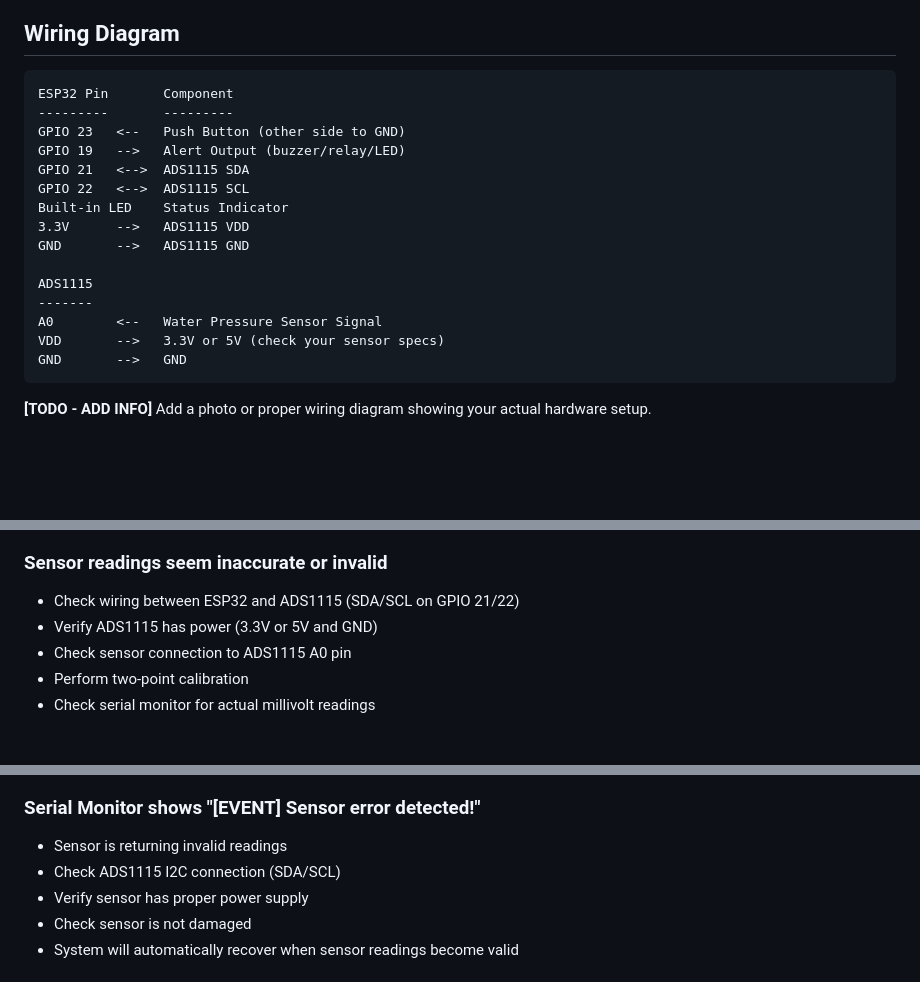
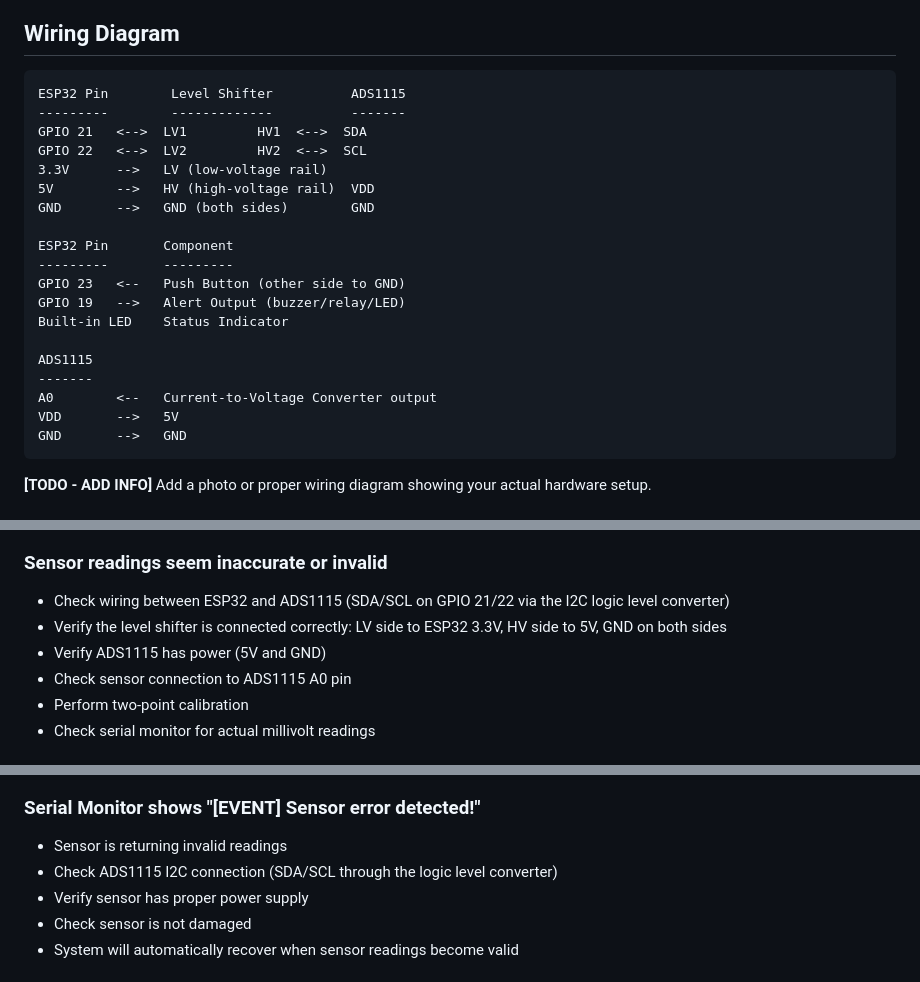
Before and after one commit to Robert336/BoatReporterESP, a Markdown page: README.md, 3 parts joined by grey strips. Rendered like a GitHub page; blank space fills up the shorter version.

Commit message:
Add I2C logic level converter, enclosure, and 7-pin connector to BOM and wiring diagram
Updates hardware requirements with three new components (with purchase links),
revises the wiring diagram to show the level shifter between the ESP32 and
ADS1115 I2C lines, and updates troubleshooting steps to reference the converter.

Co-Authored-By: Claude Sonnet 4.6 <noreply@anthropic.com>

````diff
--- a/README.md
+++ b/README.md
@@ -45,20 +48,24 @@ Project by: Robert Mazza and David Miller
 ## Wiring Diagram
 
 ```
+ESP32 Pin        Level Shifter          ADS1115
+---------        -------------          -------
+GPIO 21   <-->  LV1         HV1  <-->  SDA
+GPIO 22   <-->  LV2         HV2  <-->  SCL
+3.3V      -->   LV (low-voltage rail)
+5V        -->   HV (high-voltage rail)  VDD
+GND       -->   GND (both sides)        GND
+
 ESP32 Pin       Component
 ---------       ---------
 GPIO 23   <--   Push Button (other side to GND)
 GPIO 19   -->   Alert Output (buzzer/relay/LED)
-GPIO 21   <-->  ADS1115 SDA
-GPIO 22   <-->  ADS1115 SCL
 Built-in LED    Status Indicator
-3.3V      -->   ADS1115 VDD
-GND       -->   ADS1115 GND
 
 ADS1115
 -------
-A0        <--   Water Pressure Sensor Signal
-VDD       -->   3.3V or 5V (check your sensor specs)
+A0        <--   Current-to-Voltage Converter output
+VDD       -->   5V
 GND       -->   GND
 ```
 
@@ -321,8 +328,9 @@ The mock build (`-D ENABLE_MOCK_MODE`) generates simulated water level readings.
 - **Solution 3**: Verify WiFi password is correct (check serial monitor for connection errors)
 
 ### Sensor readings seem inaccurate or invalid
-- Check wiring between ESP32 and ADS1115 (SDA/SCL on GPIO 21/22)
-- Verify ADS1115 has power (3.3V or 5V and GND)
+- Check wiring between ESP32 and ADS1115 (SDA/SCL on GPIO 21/22 via the I2C logic level converter)
+- Verify the level shifter is connected correctly: LV side to ESP32 3.3V, HV side to 5V, GND on both sides
+- Verify ADS1115 has power (5V and GND)
 - Check sensor connection to ADS1115 A0 pin
 - Perform two-point calibration
 - Check serial monitor for actual millivolt readings
@@ -356,7 +364,7 @@ The mock build (`-D ENABLE_MOCK_MODE`) generates simulated water level readings.
 
 ### Serial Monitor shows "[EVENT] Sensor error detected!"
 - Sensor is returning invalid readings
-- Check ADS1115 I2C connection (SDA/SCL)
+- Check ADS1115 I2C connection (SDA/SCL through the logic level converter)
 - Verify sensor has proper power supply
 - Check sensor is not damaged
 - System will automatically recover when sensor readings become valid
````
Also changed, not shown: other parts of README.md (+3 -0 lines).
